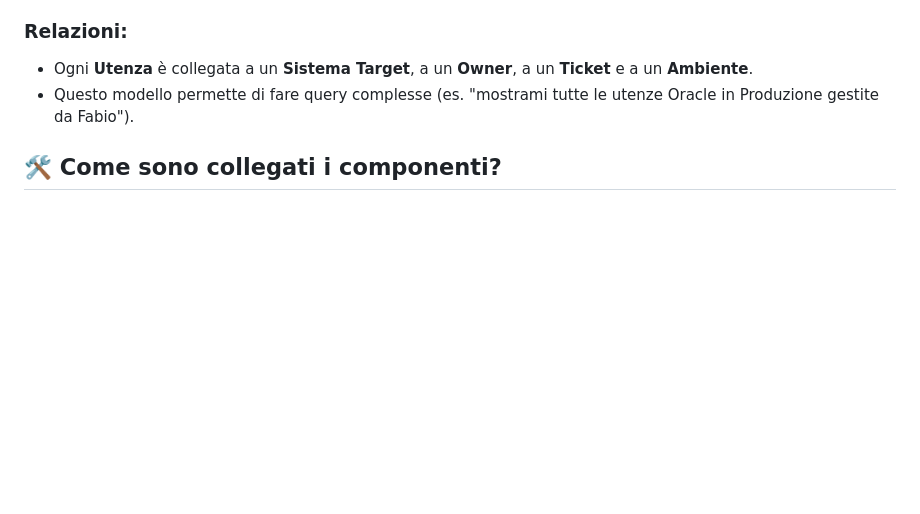
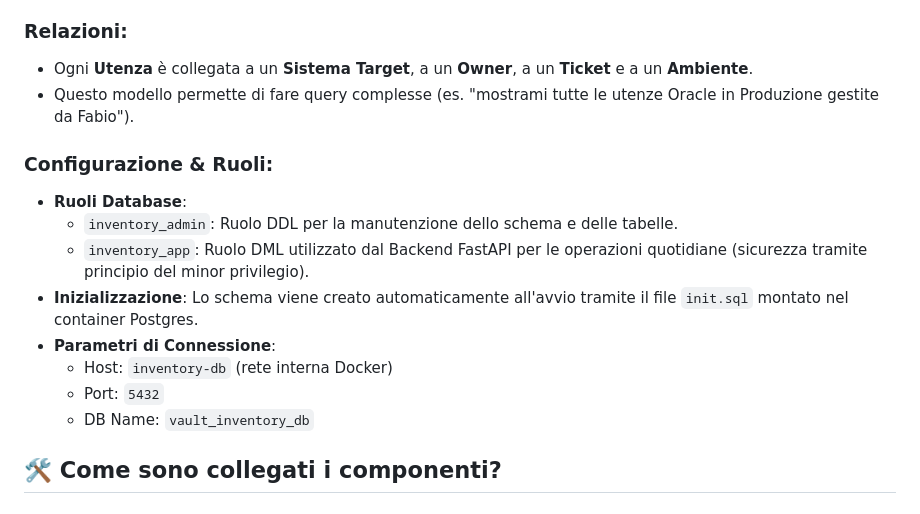
Before and after one commit to Mohamed-DN/Password-manager, a Markdown page: README.md, the part around the change. Drawn GitHub-style; blank space fills up the shorter version.

Commit message:
Docs: Added database roles and connectivity details

```diff
--- a/README.md
+++ b/README.md
@@ -49,6 +49,16 @@ Il database utilizza uno schema dedicato chiamato `inventory` per separare i dat
 - Ogni **Utenza** è collegata a un **Sistema Target**, a un **Owner**, a un **Ticket** e a un **Ambiente**.
 - Questo modello permette di fare query complesse (es. "mostrami tutte le utenze Oracle in Produzione gestite da Fabio").
 
+### Configurazione & Ruoli:
+- **Ruoli Database**:
+  - `inventory_admin`: Ruolo DDL per la manutenzione dello schema e delle tabelle.
+  - `inventory_app`: Ruolo DML utilizzato dal Backend FastAPI per le operazioni quotidiane (sicurezza tramite principio del minor privilegio).
+- **Inizializzazione**: Lo schema viene creato automaticamente all'avvio tramite il file `init.sql` montato nel container Postgres.
+- **Parametri di Connessione**:
+  - Host: `inventory-db` (rete interna Docker)
+  - Port: `5432`
+  - DB Name: `vault_inventory_db`
+
 ## 🛠 Come sono collegati i componenti?
 
 ### 1. Il Flusso di Inserimento (Unified Entry)
```
